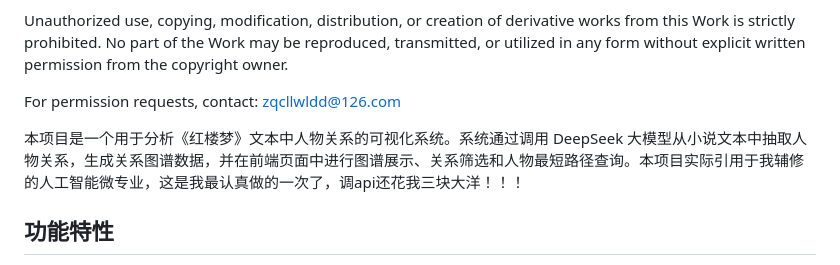
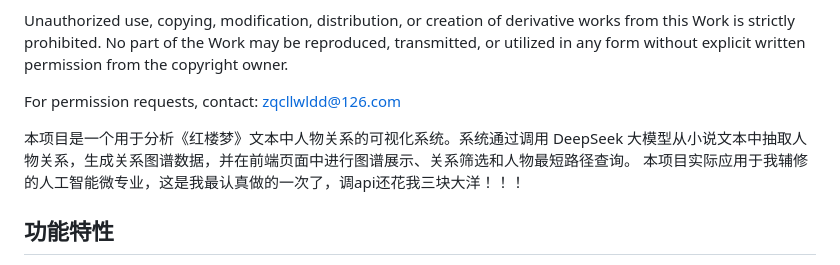
Before and after one commit to MCIPhil/hlm-system, a Markdown page: README.md, the part around the change. Drawn GitHub-style.

```diff
--- a/README.md
+++ b/README.md
@@ -11,7 +11,8 @@ Unauthorized use, copying, modification, distribution, or creation of derivative
 For permission requests, contact: zqcllwldd@126.com
 
 
-本项目是一个用于分析《红楼梦》文本中人物关系的可视化系统。系统通过调用 DeepSeek 大模型从小说文本中抽取人物关系，生成关系图谱数据，并在前端页面中进行图谱展示、关系筛选和人物最短路径查询。本项目实际引用于我辅修的人工智能微专业，这是我最认真做的一次了，调api还花我三块大洋！！！
+本项目是一个用于分析《红楼梦》文本中人物关系的可视化系统。系统通过调用 DeepSeek 大模型从小说文本中抽取人物关系，生成关系图谱数据，并在前端页面中进行图谱展示、关系筛选和人物最短路径查询。
+本项目实际应用于我辅修的人工智能微专业，这是我最认真做的一次了，调api还花我三块大洋！！！
 
 ## 功能特性
 
```
